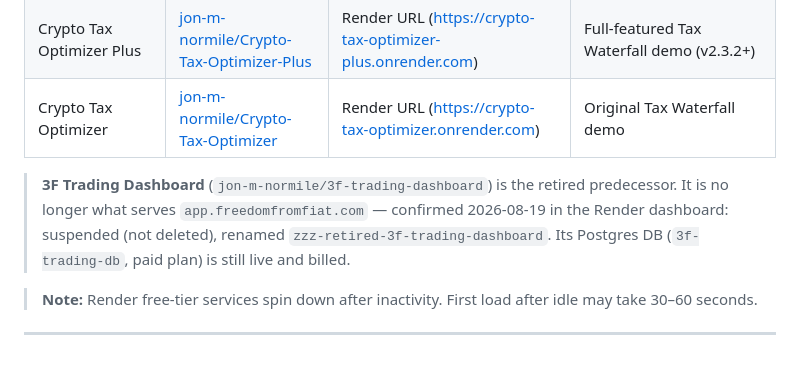
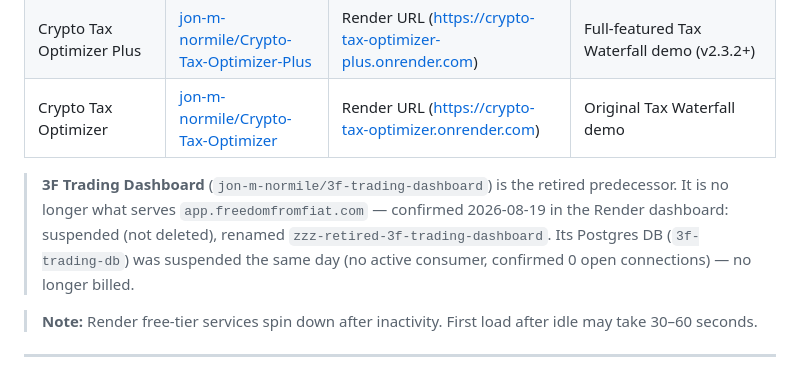
Before and after one commit to jon-m-normile/freedomfromfiat.com, a Markdown page: INFRASTRUCTURE.md, the part around the change. Rendered like a GitHub page.

Commit message:
Update INFRASTRUCTURE.md: 3f-trading-db is suspended, not billed
3f-trading-db was confirmed unused (0 open connections, no live repo
references) and suspended in Render on 2026-08-19.

Co-Authored-By: Claude Sonnet 5 <noreply@anthropic.com>

```diff
--- a/INFRASTRUCTURE.md
+++ b/INFRASTRUCTURE.md
@@ -110,7 +110,7 @@ All three applications are deployed on [Render](https://render.com) and accessib
 | Crypto Tax Optimizer Plus | [jon-m-normile/Crypto-Tax-Optimizer-Plus](https://github.com/jon-m-normile/Crypto-Tax-Optimizer-Plus) | Render URL (https://crypto-tax-optimizer-plus.onrender.com) | Full-featured Tax Waterfall demo (v2.3.2+) |
 | Crypto Tax Optimizer | [jon-m-normile/Crypto-Tax-Optimizer](https://github.com/jon-m-normile/Crypto-Tax-Optimizer) | Render URL (https://crypto-tax-optimizer.onrender.com) | Original Tax Waterfall demo |
 
-> **3F Trading Dashboard** (`jon-m-normile/3f-trading-dashboard`) is the retired predecessor. It is no longer what serves `app.freedomfromfiat.com` — confirmed 2026-08-19 in the Render dashboard: suspended (not deleted), renamed `zzz-retired-3f-trading-dashboard`. Its Postgres DB (`3f-trading-db`, paid plan) is still live and billed.
+> **3F Trading Dashboard** (`jon-m-normile/3f-trading-dashboard`) is the retired predecessor. It is no longer what serves `app.freedomfromfiat.com` — confirmed 2026-08-19 in the Render dashboard: suspended (not deleted), renamed `zzz-retired-3f-trading-dashboard`. Its Postgres DB (`3f-trading-db`) was suspended the same day (no active consumer, confirmed 0 open connections) — no longer billed.
 
 > **Note:** Render free-tier services spin down after inactivity. First load after idle may take 30–60 seconds.
 
```
